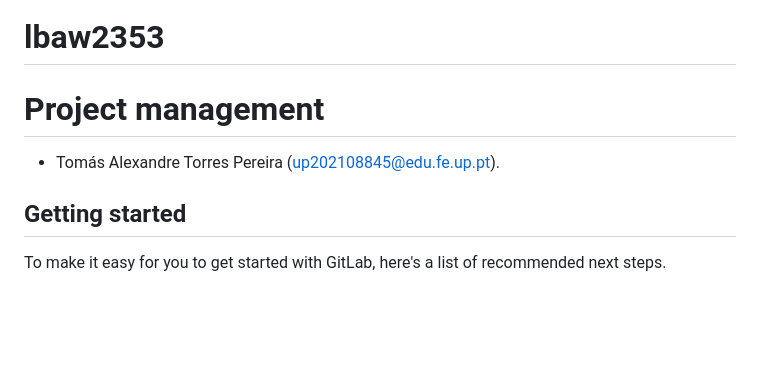
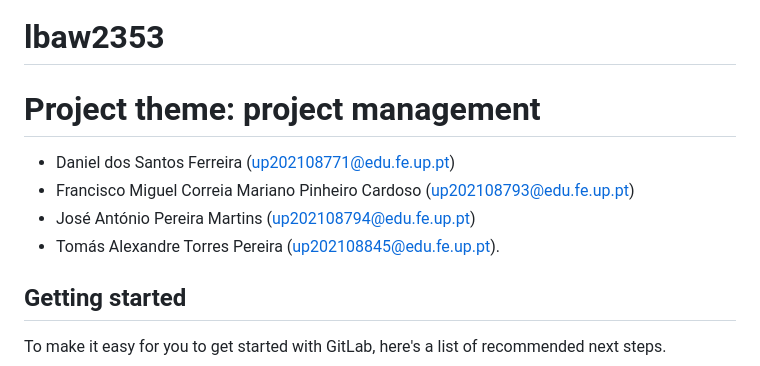
Before and after one commit to elliothacker33/ProjPlanner, a Markdown page: README.md, the part around the change. Drawn GitHub-style; blank space fills up the shorter version.

```diff
--- a/README.md
+++ b/README.md
@@ -1,8 +1,10 @@
 # lbaw2353
 
-# Project management
+# Project theme: project management
+- Daniel dos Santos Ferreira (up202108771@edu.fe.up.pt)
+- Francisco Miguel Correia Mariano Pinheiro Cardoso (up202108793@edu.fe.up.pt)
+- José António Pereira Martins (up202108794@edu.fe.up.pt)
 - Tomás Alexandre Torres Pereira (up202108845@edu.fe.up.pt).
-
 
 ## Getting started
 
```
